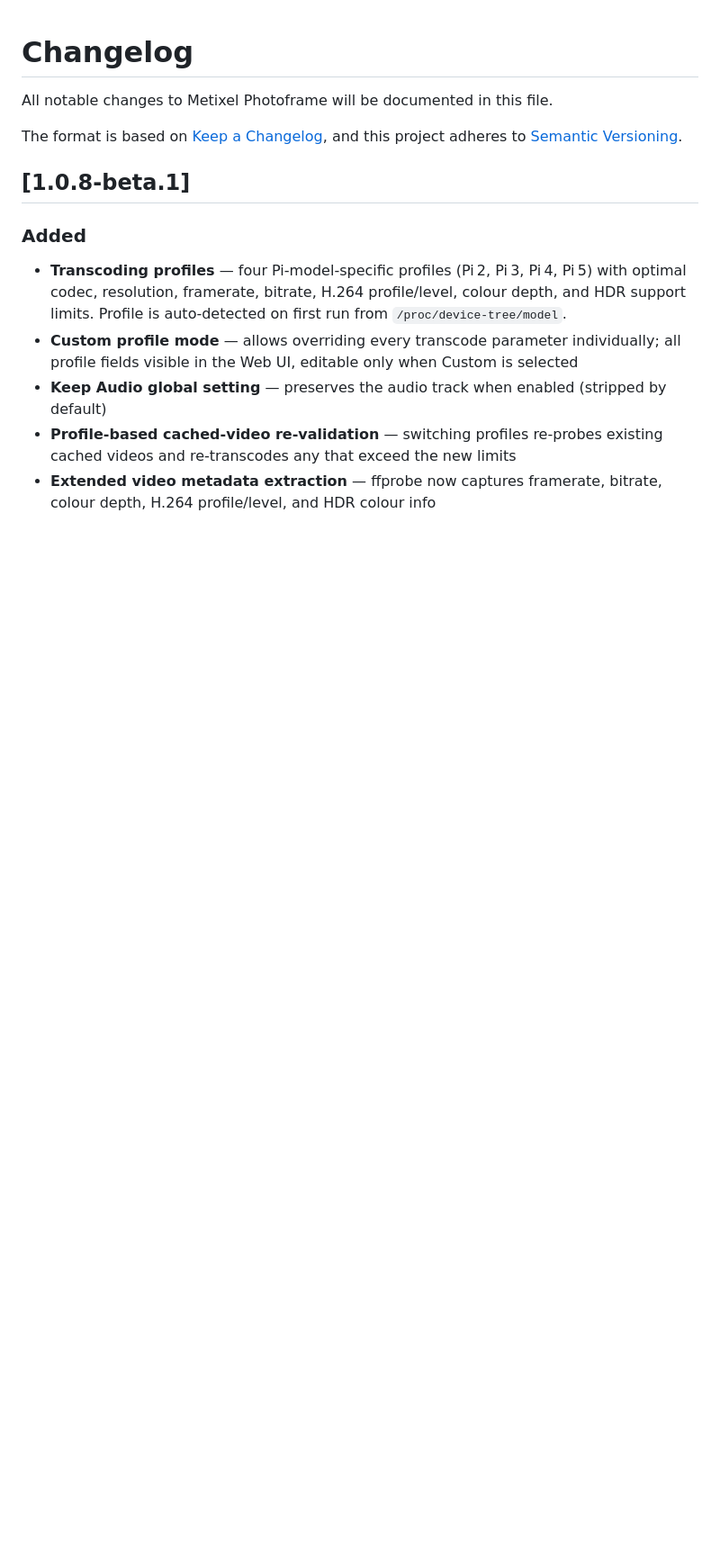
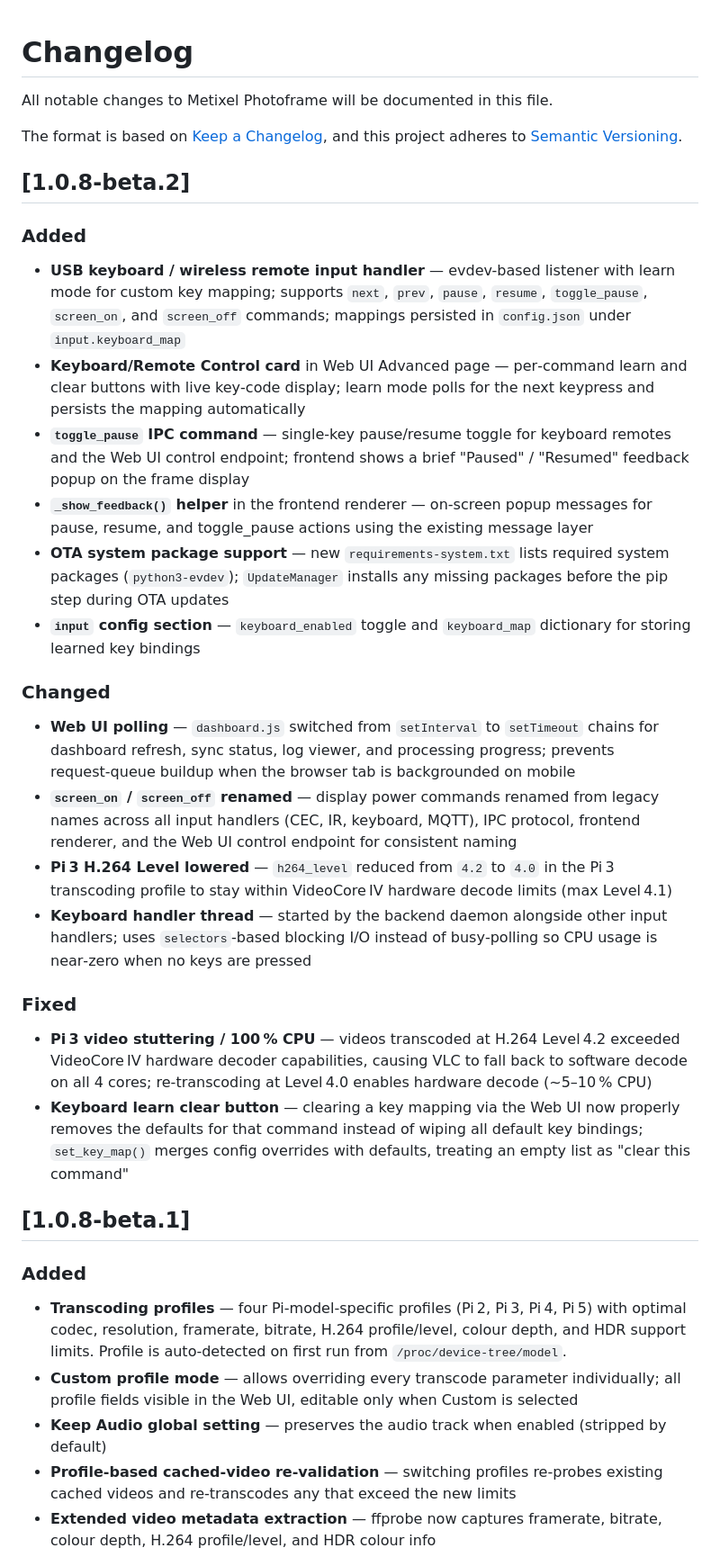
Before and after one commit to dennisadvani/metixel-photoframe, a Markdown page: CHANGELOG.md, the part around the change. Shown at 90% size. GitHub-like rendering; blank space fills up the shorter version.

Commit message:
feat: Update changelog for version 1.0.8-beta.2 with new features, changes, and fixes

```diff
--- a/CHANGELOG.md
+++ b/CHANGELOG.md
@@ -4,6 +4,59 @@ All notable changes to Metixel Photoframe will be documented in this file.
 
 The format is based on [Keep a Changelog](https://keepachangelog.com/en/1.1.0/),
 and this project adheres to [Semantic Versioning](https://semver.org/).
+
+## [1.0.8-beta.2]
+
+### Added
+
+- **USB keyboard / wireless remote input handler** — evdev-based listener
+  with learn mode for custom key mapping; supports ``next``, ``prev``,
+  ``pause``, ``resume``, ``toggle_pause``, ``screen_on``, and
+  ``screen_off`` commands; mappings persisted in ``config.json`` under
+  ``input.keyboard_map``
+- **Keyboard/Remote Control card** in Web UI Advanced page — per‑command
+  learn and clear buttons with live key‑code display; learn mode polls
+  for the next keypress and persists the mapping automatically
+- **``toggle_pause`` IPC command** — single‑key pause/resume toggle for
+  keyboard remotes and the Web UI control endpoint; frontend shows a
+  brief "Paused" / "Resumed" feedback popup on the frame display
+- **``_show_feedback()`` helper** in the frontend renderer — on‑screen
+  popup messages for pause, resume, and toggle_pause actions using the
+  existing message layer
+- **OTA system package support** — new ``requirements-system.txt`` lists
+  required system packages (``python3-evdev``); ``UpdateManager``
+  installs any missing packages before the pip step during OTA updates
+- **``input`` config section** — ``keyboard_enabled`` toggle and
+  ``keyboard_map`` dictionary for storing learned key bindings
+
+### Changed
+
+- **Web UI polling** — ``dashboard.js`` switched from ``setInterval`` to
+  ``setTimeout`` chains for dashboard refresh, sync status, log viewer,
+  and processing progress; prevents request‑queue buildup when the
+  browser tab is backgrounded on mobile
+- **``screen_on`` / ``screen_off`` renamed** — display power commands
+  renamed from legacy names across all input handlers (CEC, IR,
+  keyboard, MQTT), IPC protocol, frontend renderer, and the Web UI
+  control endpoint for consistent naming
+- **Pi 3 H.264 Level lowered** — ``h264_level`` reduced from ``4.2`` to
+  ``4.0`` in the Pi 3 transcoding profile to stay within VideoCore IV
+  hardware decode limits (max Level 4.1)
+- **Keyboard handler thread** — started by the backend daemon alongside
+  other input handlers; uses ``selectors``‑based blocking I/O instead of
+  busy‑polling so CPU usage is near‑zero when no keys are pressed
+
+### Fixed
+
+- **Pi 3 video stuttering / 100 % CPU** — videos transcoded at H.264
+  Level 4.2 exceeded VideoCore IV hardware decoder capabilities, causing
+  VLC to fall back to software decode on all 4 cores; re‑transcoding at
+  Level 4.0 enables hardware decode (~5–10 % CPU)
+- **Keyboard learn clear button** — clearing a key mapping via the Web UI
+  now properly removes the defaults for that command instead of wiping
+  all default key bindings; ``set_key_map()`` merges config overrides
+  with defaults, treating an empty list as "clear this command"
+
 
 ## [1.0.8-beta.1]
 
```
